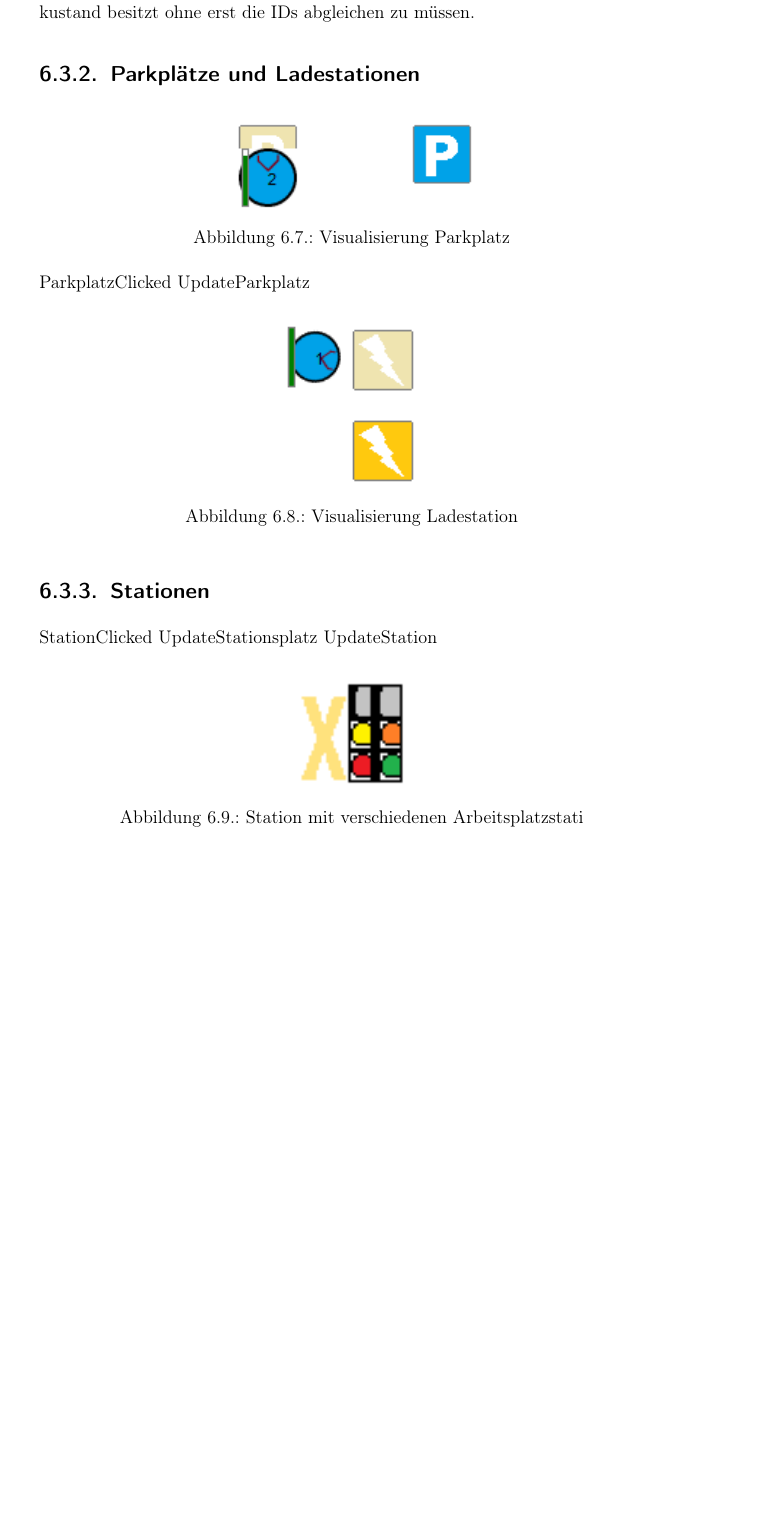
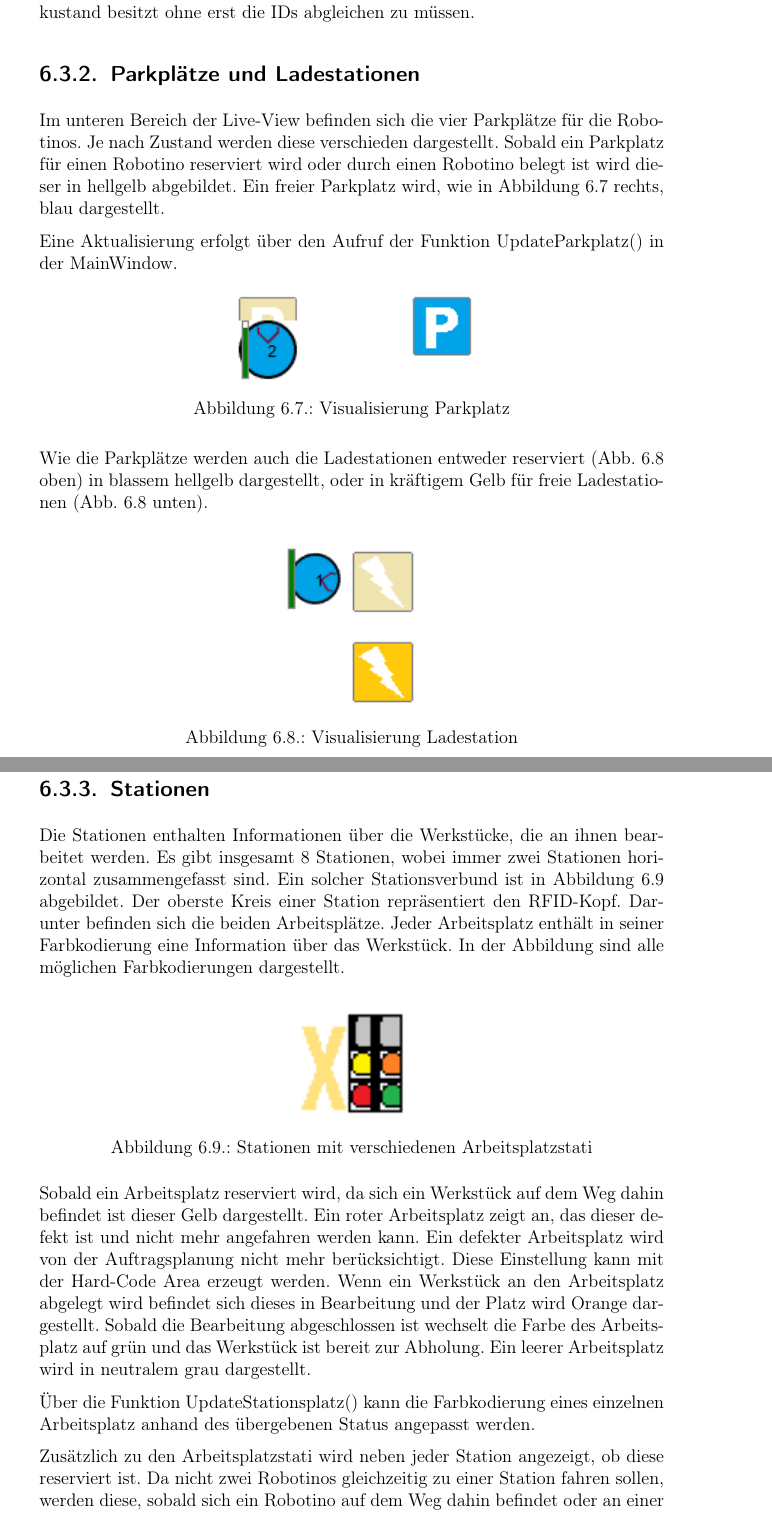
Before and after one commit to Mauchel1/VPJ, a LaTeX thesis (Latex/VPJ.tex, which reads Latex/chapters/Visualisierung.tex): part of page 41 of 53 before the commit and two parts of pages 41 and 42 of 54 after it, the two joined at a grey line, cut so that both start at the same text, the shorter picture padded with empty space. Compiled offline with pdfLaTeX.

Commit message:
Parkplätze, Stationen Visualisierung dokumentiert

```diff
--- a/Latex/chapters/Visualisierung.tex
+++ b/Latex/chapters/Visualisierung.tex
@@ -118,14 +118,19 @@ Zusätzlich zur Position beinhaltet jeder Robotino in der Mitte eine Zahl, die d
 
 \subsection{Parkplätze und Ladestationen}
 
+Im unteren Bereich der Live-View befinden sich die vier Parkplätze für die Robotinos. Je nach Zustand werden diese verschieden dargestellt. Sobald ein Parkplatz für einen Robotino reserviert wird oder durch einen Robotino belegt ist wird dieser in hellgelb abgebildet.
+Ein freier Parkplatz wird, wie in Abbildung \ref{fig:Parkplatz} rechts, blau dargestellt.
+
+Eine Aktualisierung erfolgt über den Aufruf der Funktion UpdateParkplatz() in der MainWindow.
+
 \begin{figure}[htb]
     \centering
     \includegraphics[width=0.4\textwidth]{Abbildungen/Parkplatz.png}
     \caption{Visualisierung Parkplatz}
     \label{fig:Parkplatz}
 \end{figure}
-ParkplatzClicked
-UpdateParkplatz
+
+Wie die Parkplätze werden auch die Ladestationen entweder reserviert (Abb. \ref{fig:Ladestation} oben) in blassem hellgelb dargestellt, oder in kräftigem Gelb für freie Ladestationen (Abb. \ref{fig:Ladestation} unten).
 
 \begin{figure}[htb]
     \centering
@@ -135,16 +140,23 @@ UpdateParkplatz
 \end{figure}
 
 \subsection{Stationen}
-StationClicked
-UpdateStationsplatz
-UpdateStation
+
+Die Stationen enthalten Informationen über die Werkstücke, die an ihnen bearbeitet werden. Es gibt insgesamt 8 Stationen, wobei immer zwei Stationen horizontal zusammengefasst sind. Ein solcher Stationsverbund ist in Abbildung \ref{fig:Station} abgebildet. Der oberste Kreis einer Station repräsentiert den RFID-Kopf. Darunter befinden sich die beiden Arbeitsplätze. Jeder Arbeitsplatz enthält in seiner Farbkodierung eine Information über das Werkstück. In der Abbildung sind alle möglichen Farbkodierungen dargestellt.
 
 \begin{figure}[htb]
     \centering
     \includegraphics[width=0.18\textwidth]{Abbildungen/Station.png}
-    \caption{Station mit verschiedenen Arbeitsplatzstati}
+    \caption{Stationen mit verschiedenen Arbeitsplatzstati}
     \label{fig:Station}
 \end{figure}
+
+Sobald ein Arbeitsplatz reserviert wird, da sich ein Werkstück auf dem Weg dahin befindet ist dieser Gelb dargestellt. Ein roter Arbeitsplatz zeigt an, das dieser defekt ist und nicht mehr angefahren werden kann. Ein defekter Arbeitsplatz wird von der Auftragsplanung nicht mehr berücksichtigt. Diese Einstellung kann mit der Hard-Code Area erzeugt werden. Wenn ein Werkstück an den Arbeitsplatz abgelegt wird befindet sich dieses in Bearbeitung und der Platz wird Orange dargestellt. Sobald die Bearbeitung abgeschlossen ist wechselt die Farbe des Arbeitsplatz auf grün und das Werkstück ist bereit zur Abholung. Ein leerer Arbeitsplatz wird in neutralem grau dargestellt.
+
+Über die Funktion UpdateStationsplatz() kann die Farbkodierung eines einzelnen Arbeitsplatz anhand des übergebenen Status angepasst werden.
+
+Zusätzlich zu den Arbeitsplatzstati wird neben jeder Station angezeigt, ob diese reserviert ist. Da nicht zwei Robotinos gleichzeitig zu einer Station fahren sollen, werden diese, sobald sich ein Robotino auf dem Weg dahin befindet oder an einer Station arbeitet, reserviert. Eine reservierte Station ist in der Visualisierung an dem hellgelben X neben der Station zu erkennen. In Abbildung \ref{fig:Station} ist die linke Station reserviert und die rechte Station frei. Mit der Funktion UpdateStation() kann die Reservierung für eine Station angepasst werden.
+
+Im Normalbetrieb, ohne die Zusatzfunktionalität der Hard-Code Area, bewirkt ein Klick auf einen Arbeitsplatz eine Aktualisierung der Timestamp-Area.
 
 \section{Auftragsübersicht}
 \label{sec:Auftragsuebersicht}
```
Also changed, not shown: Latex/VPJ.pdf, Latex/chapters/Visualisierung.tex (4 more changed lines).
